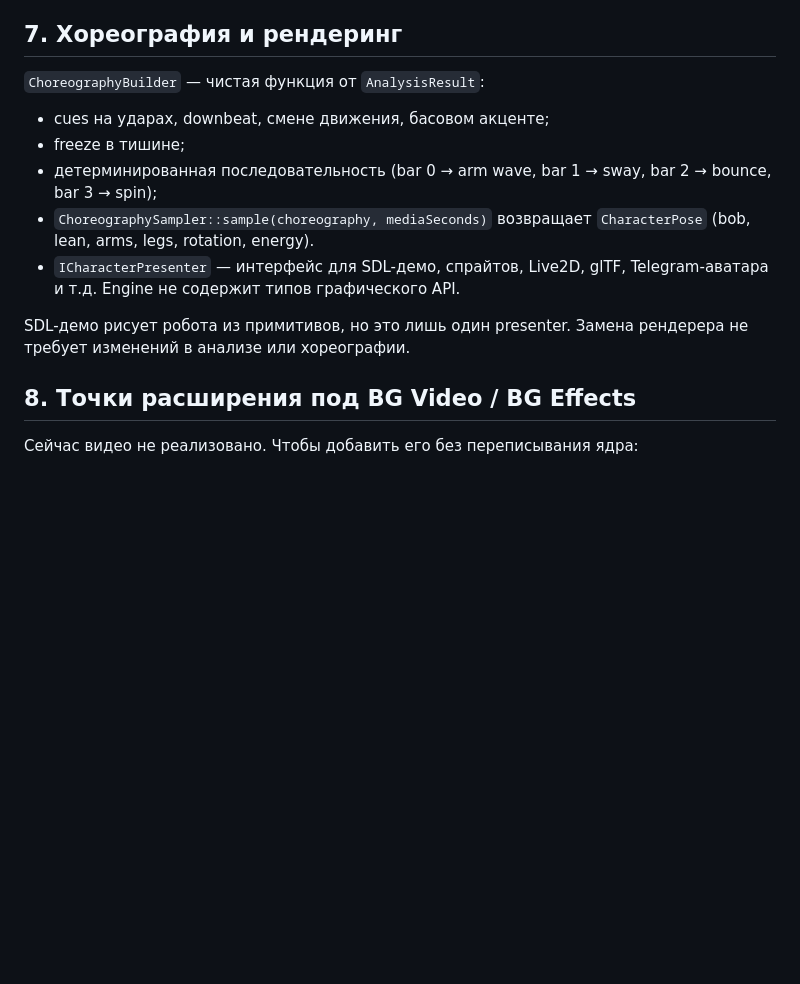
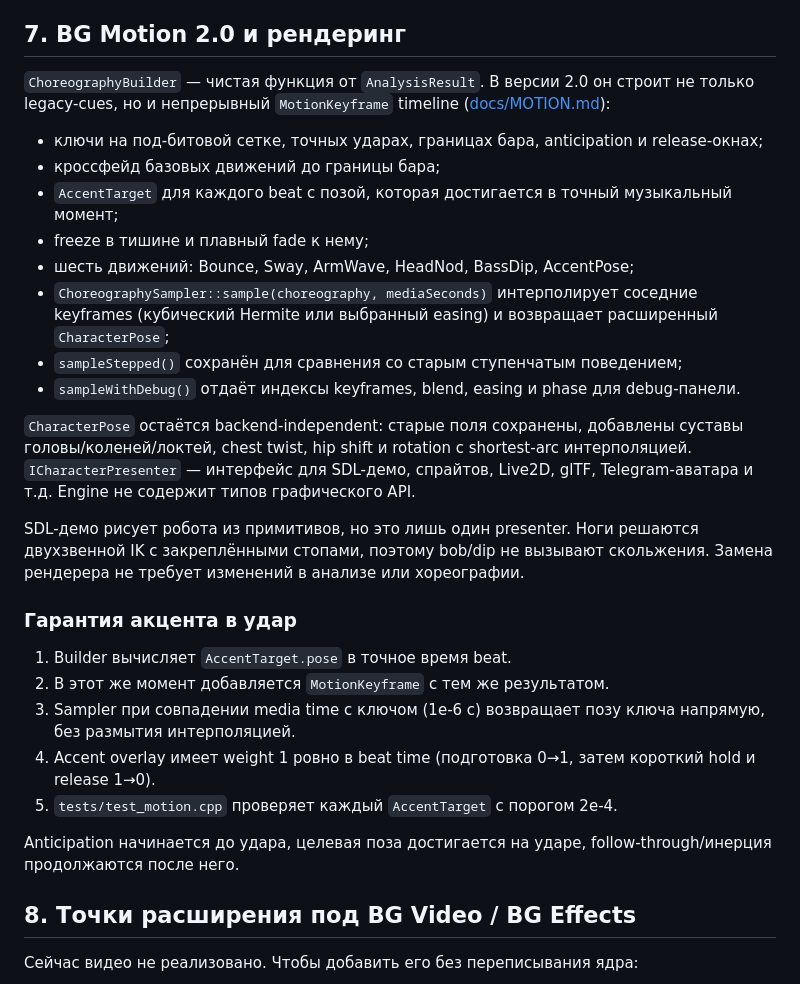
Before and after one commit to Beykus-Y/BG-Media, a Markdown page: docs/ARCHITECTURE.md, the part around the change. Rendered like a GitHub page; blank space fills up the shorter version.

```diff
--- a/docs/ARCHITECTURE.md
+++ b/docs/ARCHITECTURE.md
@@ -194,21 +194,48 @@ Broadband swell (шум/тарелки) даёт высокую общую гр
 - Кеш не является публичным форматом обмена; для Android/JNI лучше
   сериализовать события в JSON/flatbuffer, а не читать `.bgm` напрямую.
 
-## 7. Хореография и рендеринг
+## 7. BG Motion 2.0 и рендеринг
 
-`ChoreographyBuilder` — чистая функция от `AnalysisResult`:
+`ChoreographyBuilder` — чистая функция от `AnalysisResult`. В версии 2.0 он
+строит не только legacy-cues, но и непрерывный `MotionKeyframe` timeline
+([docs/MOTION.md](MOTION.md)):
 
-- cues на ударах, downbeat, смене движения, басовом акценте;
-- freeze в тишине;
-- детерминированная последовательность (bar 0 → arm wave, bar 1 → sway,
-  bar 2 → bounce, bar 3 → spin);
-- `ChoreographySampler::sample(choreography, mediaSeconds)` возвращает
-  `CharacterPose` (bob, lean, arms, legs, rotation, energy).
-- `ICharacterPresenter` — интерфейс для SDL-демо, спрайтов, Live2D, glTF,
-  Telegram-аватара и т.д. Engine не содержит типов графического API.
+- ключи на под-битовой сетке, точных ударах, границах бара, anticipation и
+  release-окнах;
+- кроссфейд базовых движений до границы бара;
+- `AccentTarget` для каждого beat с позой, которая достигается в точный
+  музыкальный момент;
+- freeze в тишине и плавный fade к нему;
+- шесть движений: Bounce, Sway, ArmWave, HeadNod, BassDip, AccentPose;
+- `ChoreographySampler::sample(choreography, mediaSeconds)` интерполирует
+  соседние keyframes (кубический Hermite или выбранный easing) и возвращает
+  расширенный `CharacterPose`;
+- `sampleStepped()` сохранён для сравнения со старым ступенчатым поведением;
+- `sampleWithDebug()` отдаёт индексы keyframes, blend, easing и phase для
+  debug-панели.
 
-SDL-демо рисует робота из примитивов, но это лишь один presenter. Замена
-рендерера не требует изменений в анализе или хореографии.
+`CharacterPose` остаётся backend-independent: старые поля сохранены, добавлены
+суставы головы/коленей/локтей, chest twist, hip shift и rotation с
+shortest-arc интерполяцией. `ICharacterPresenter` — интерфейс для SDL-демо,
+спрайтов, Live2D, glTF, Telegram-аватара и т.д. Engine не содержит типов
+графического API.
+
+SDL-демо рисует робота из примитивов, но это лишь один presenter. Ноги решаются
+двухзвенной IK с закреплёнными стопами, поэтому bob/dip не вызывают скольжения.
+Замена рендерера не требует изменений в анализе или хореографии.
+
+### Гарантия акцента в удар
+
+1. Builder вычисляет `AccentTarget.pose` в точное время beat.
+2. В этот же момент добавляется `MotionKeyframe` с тем же результатом.
+3. Sampler при совпадении media time с ключом (1e-6 с) возвращает позу ключа
+   напрямую, без размытия интерполяцией.
+4. Accent overlay имеет weight 1 ровно в beat time (подготовка 0→1, затем
+   короткий hold и release 1→0).
+5. `tests/test_motion.cpp` проверяет каждый `AccentTarget` с порогом 2e-4.
+
+Anticipation начинается до удара, целевая поза достигается на ударе,
+follow-through/инерция продолжаются после него.
 
 ## 8. Точки расширения под BG Video / BG Effects
 
```
Also changed, not shown: README.md (+35 -4 lines), docs/MEASUREMENTS.md (+31 -3 lines), docs/MOTION.md (added, +228 -0 lines), docs/images/desktop-analysis.png, docs/images/desktop-empty.png, docs/images/desktop-motion-debug.png (added), docs/images/desktop-motion-stepped.png (added), docs/images/desktop-silence.png, docs/images/desktop-tempo-change.png, 7 other files.
